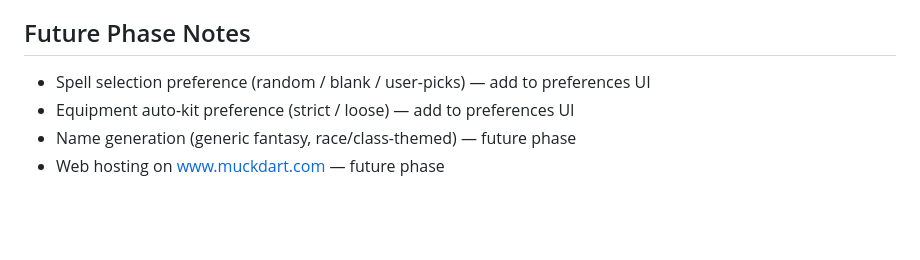
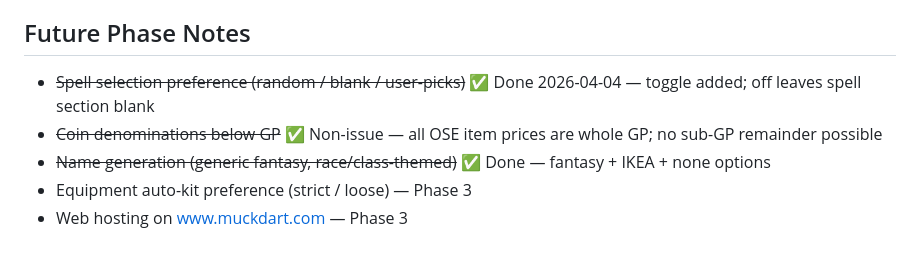
Before and after one commit to ColHoraceGentleman/ose-character-creator, a Markdown page: SPEC.md, the part around the change. GitHub-like rendering; blank space fills up the shorter version.

Commit message:
docs: close coin denominations non-issue; mark spell selection toggle done

```diff
--- a/SPEC.md
+++ b/SPEC.md
@@ -560,7 +560,8 @@ ose-character-creator/
 
 ## Future Phase Notes
 
-- Spell selection preference (random / blank / user-picks) — add to preferences UI
-- Equipment auto-kit preference (strict / loose) — add to preferences UI
-- Name generation (generic fantasy, race/class-themed) — future phase
-- Web hosting on www.muckdart.com — future phase
+- ~~Spell selection preference (random / blank / user-picks)~~ ✅ Done 2026-04-04 — toggle added; off leaves spell section blank
+- ~~Coin denominations below GP~~ ✅ Non-issue — all OSE item prices are whole GP; no sub-GP remainder possible
+- ~~Name generation (generic fantasy, race/class-themed)~~ ✅ Done — fantasy + IKEA + none options
+- Equipment auto-kit preference (strict / loose) — Phase 3
+- Web hosting on www.muckdart.com — Phase 3
```
